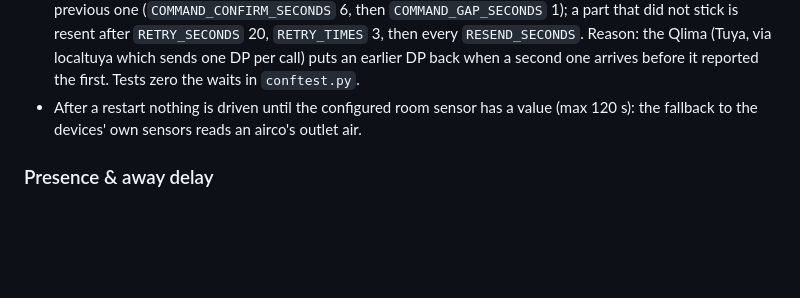
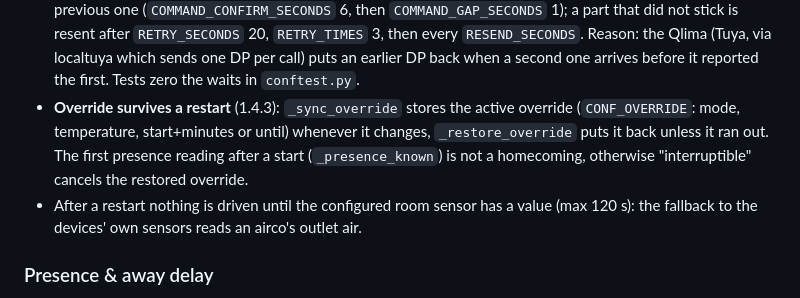
Before and after one commit to JansenDevelopment/Smart-Climate-Controller, a Markdown page: CLAUDE.md, the part around the change. GitHub-like rendering; blank space fills up the shorter version.

Commit message:
Document override persistence
Co-Authored-By: Claude Opus 5.5 <noreply@anthropic.com>

```diff
--- a/CLAUDE.md
+++ b/CLAUDE.md
@@ -136,6 +136,9 @@ mode would hand that decision back to whoever set it.
   resent after `RETRY_SECONDS` 20, `RETRY_TIMES` 3, then every `RESEND_SECONDS`. Reason: the Qlima (Tuya, via
   localtuya which sends one DP per call) puts an earlier DP back when a second one arrives before it reported the
   first. Tests zero the waits in `conftest.py`.
+- **Override survives a restart** (1.4.3): `_sync_override` stores the active override (`CONF_OVERRIDE`: mode, temperature,
+  start+minutes or until) whenever it changes, `_restore_override` puts it back unless it ran out. The first presence
+  reading after a start (`_presence_known`) is not a homecoming, otherwise "interruptible" cancels the restored override.
 - After a restart nothing is driven until the configured room sensor has a value (max 120 s): the fallback to
   the devices' own sensors reads an airco's outlet air.
 
```
